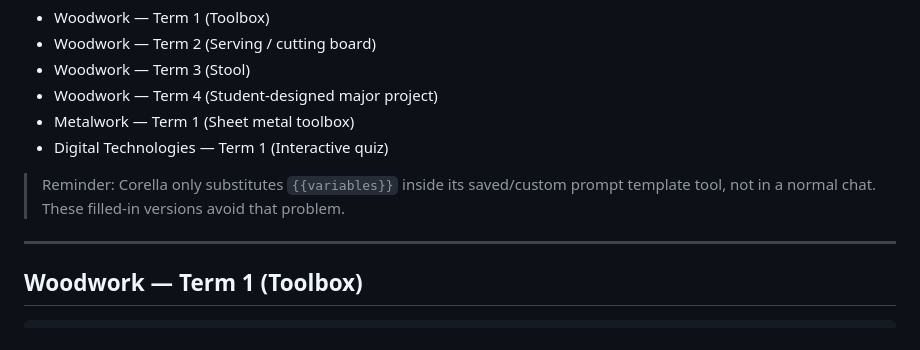
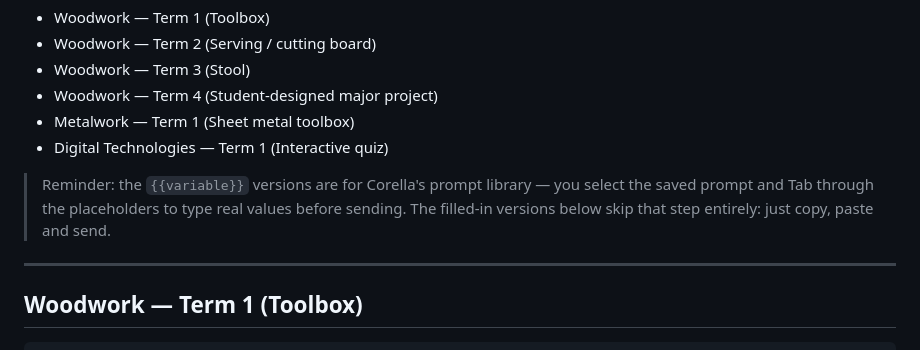
Before and after one commit to aucint721/WellbeingLog, a Markdown page: corella-ready-to-paste-prompts.md, the part around the change. GitHub-like rendering.

```diff
--- a/corella-ready-to-paste-prompts.md
+++ b/corella-ready-to-paste-prompts.md
@@ -11,8 +11,9 @@ Contents:
 - Metalwork — Term 1 (Sheet metal toolbox)
 - Digital Technologies — Term 1 (Interactive quiz)
 
-> Reminder: Corella only substitutes `{{variables}}` inside its saved/custom prompt
-> template tool, not in a normal chat. These filled-in versions avoid that problem.
+> Reminder: the `{{variable}}` versions are for Corella's prompt library — you select
+> the saved prompt and Tab through the placeholders to type real values before sending.
+> The filled-in versions below skip that step entirely: just copy, paste and send.
 
 ---
 
```
Also changed, not shown: corella-term-planning-prompt.md (+27 -22 lines).
